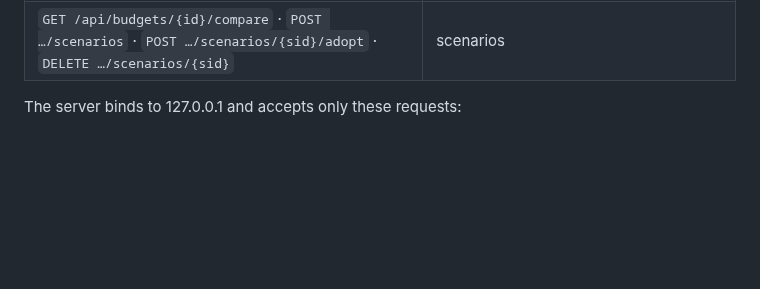
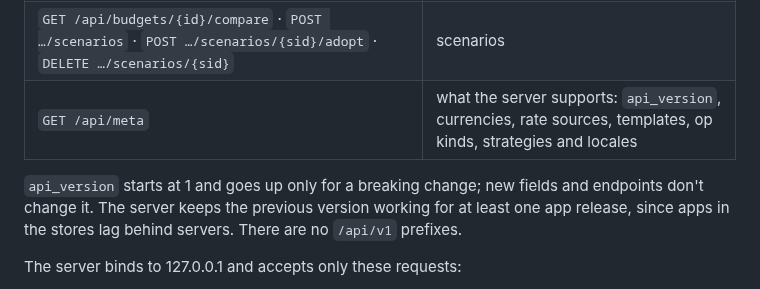
Before and after one commit to Ivanko1608/bbbudget, a Markdown page: README.md, the part around the change. Rendered like a GitHub page; blank space fills up the shorter version.

Commit message:
Document the /api/meta API version and when it changes

```diff
--- a/README.md
+++ b/README.md
@@ -412,6 +412,9 @@ web/static/          The UI (vanilla JS, no build step): index.html (budgets), s
 | `POST /api/budgets/{id}/chat` `{message, conversation?}` | ask the assistant; server-sent events `text`, `tool`, `changed`, then `error` if the reply failed, and always `done` with the `conversation` to continue |
 | `GET /api/notes` · `DELETE /api/notes/{id}` | the notes kept about you, each with `text`, `source` (`chat`, `statement_import` or `connector`) and `created_at`; at most 50 notes of 200 characters; kept in `.notes.json` beside the budgets |
 | `GET /api/budgets/{id}/compare` · `POST …/scenarios` · `POST …/scenarios/{sid}/adopt` · `DELETE …/scenarios/{sid}` | scenarios |
+| `GET /api/meta` | what the server supports: `api_version`, currencies, rate sources, templates, op kinds, strategies and locales |
+
+`api_version` starts at 1 and goes up only for a breaking change; new fields and endpoints don't change it. The server keeps the previous version working for at least one app release, since apps in the stores lag behind servers. There are no `/api/v1` prefixes.
 
 The server binds to 127.0.0.1 and accepts only these requests:
 
```
